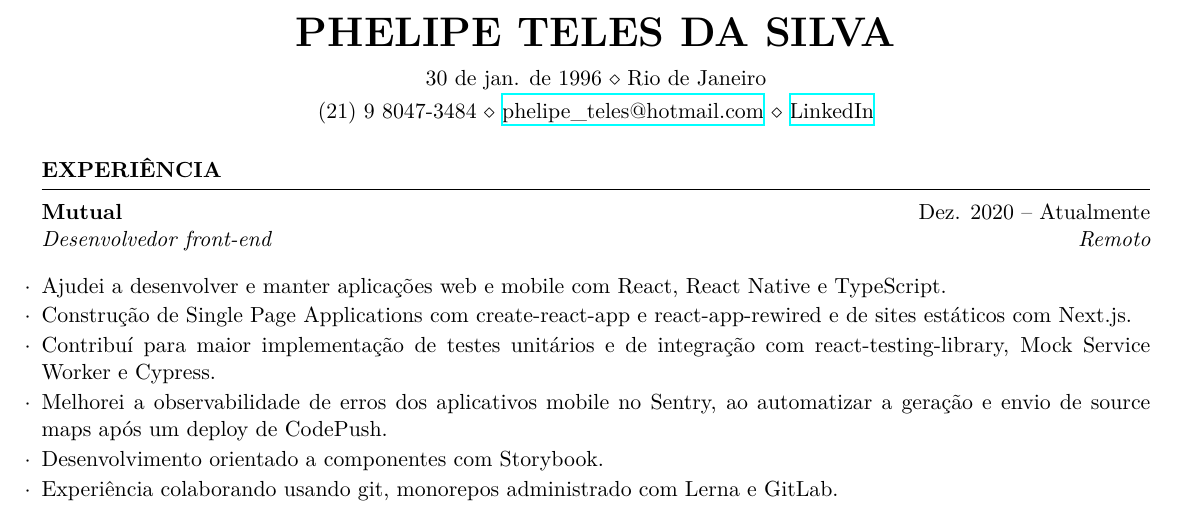
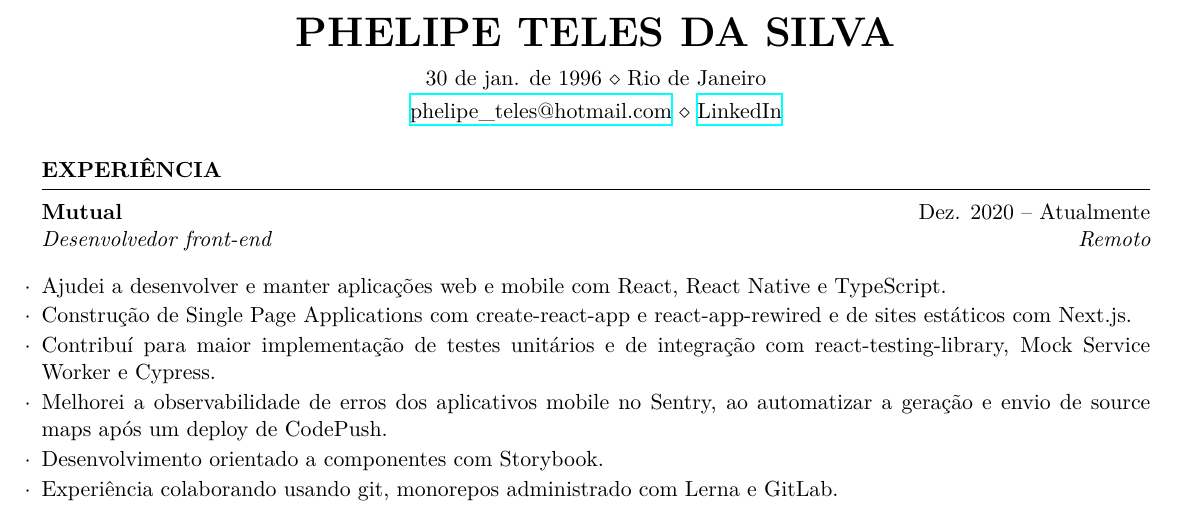
Before and after one commit to phelipetls/resumes, a LaTeX CV (phelipe-teles-resume.tex): part of the page, cut so that both start at the same text. Compiled offline with XeLaTeX.

Commit message:
Remove telephone number

```diff
--- a/phelipe-teles-resume.tex
+++ b/phelipe-teles-resume.tex
@@ -29,7 +29,6 @@
 \smallskip
 
 \centerline{
-  (21) 9 8047-3484 $\diamond$
   \href{mailto:phelipe_teles@hotmail.com}{phelipe\_teles@hotmail.com} $\diamond$ \href{https://linkedin.com/in/phelipeteles}{LinkedIn}
 }
 \smallskip
```
